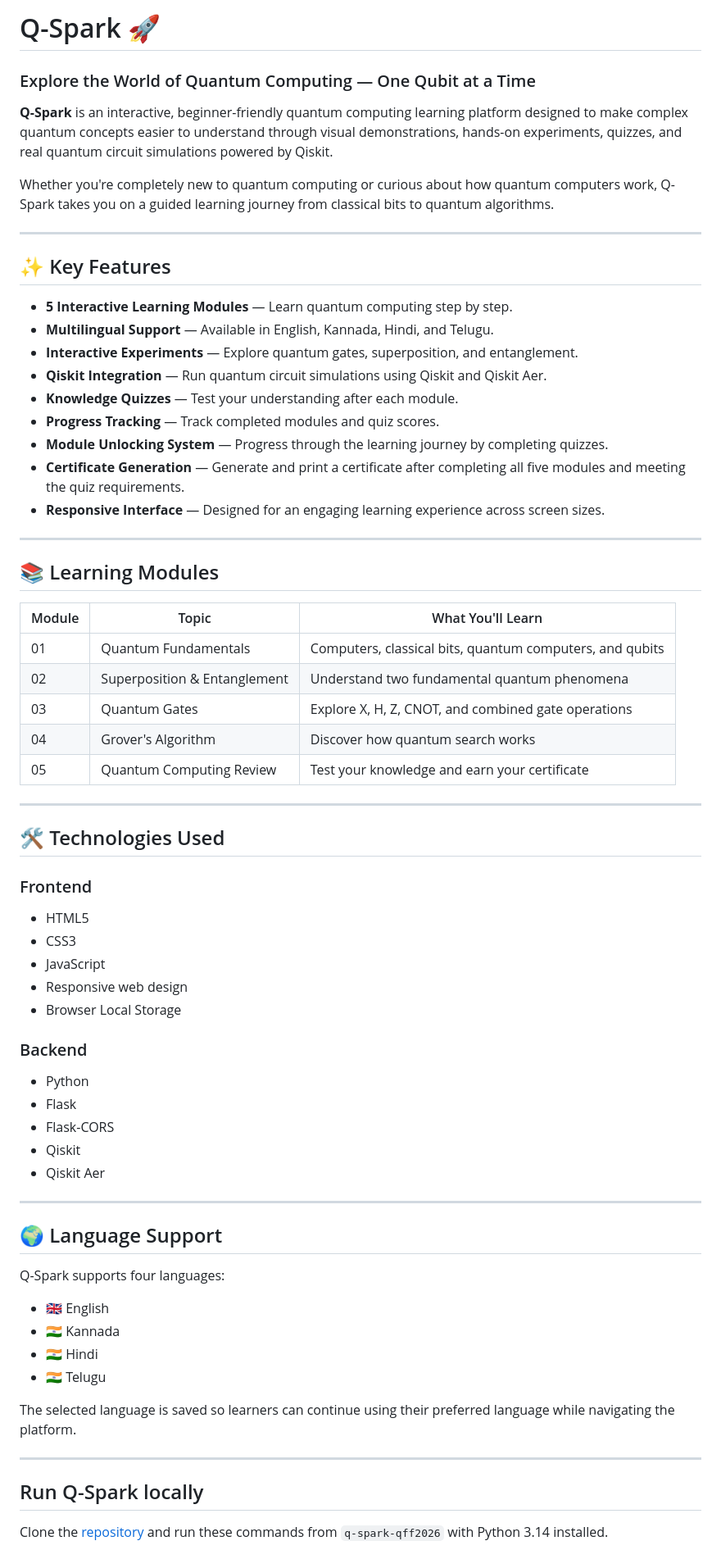
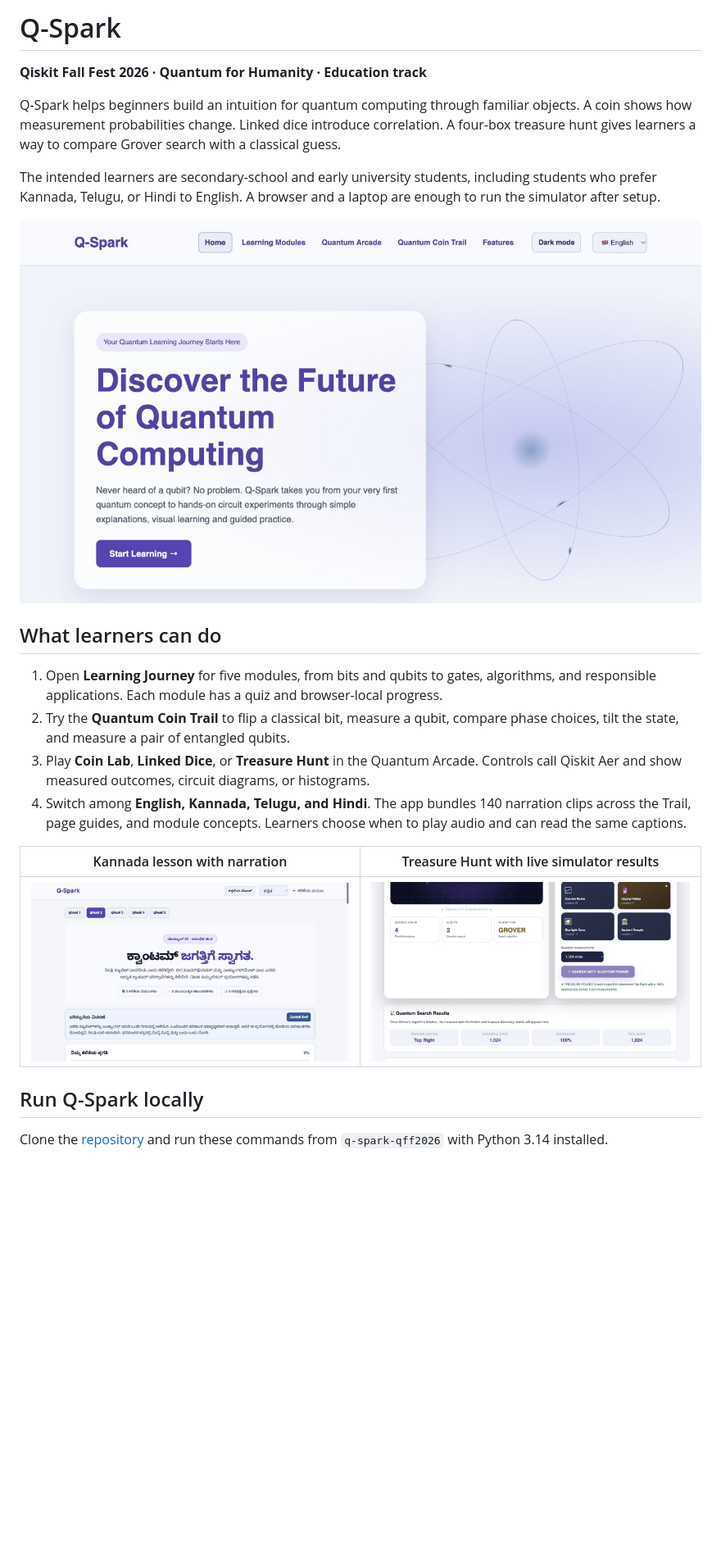
Before and after one commit to bommanip/q-spark-qff2026, a Markdown page: README.md, the part around one of its changes. Shown at 82% size. Rendered like a GitHub page; pictures changed too: docs/screenshots/home.jpg (added), docs/screenshots/kannada-lesson.jpg (added), docs/screenshots/treasure-hunt.jpg (added); blank space fills up the shorter version.

Commit message:
Prepare hackathon submission evidence and reproducibility guide

```diff
--- a/README.md
+++ b/README.md
@@ -1,68 +1,23 @@
-# Q-Spark 🚀
-### Explore the World of Quantum Computing — One Qubit at a Time
+# Q-Spark
 
-**Q-Spark** is an interactive, beginner-friendly quantum computing learning platform designed to make complex quantum concepts easier to understand through visual demonstrations, hands-on experiments, quizzes, and real quantum circuit simulations powered by Qiskit.
+**Qiskit Fall Fest 2026 · Quantum for Humanity · Education track**
 
-Whether you're completely new to quantum computing or curious about how quantum computers work, Q-Spark takes you on a guided learning journey from classical bits to quantum algorithms.
+Q-Spark helps beginners build an intuition for quantum computing through familiar objects. A coin shows how measurement probabilities change. Linked dice introduce correlation. A four-box treasure hunt gives learners a way to compare Grover search with a classical guess.
 
----
+The intended learners are secondary-school and early university students, including students who prefer Kannada, Telugu, or Hindi to English. A browser and a laptop are enough to run the simulator after setup.
 
-## ✨ Key Features
+![Q-Spark homepage with the entry point to the learning journey](docs/screenshots/home.jpg)
 
-- **5 Interactive Learning Modules** — Learn quantum computing step by step.
-- **Multilingual Support** — Available in English, Kannada, Hindi, and Telugu.
-- **Interactive Experiments** — Explore quantum gates, superposition, and entanglement.
-- **Qiskit Integration** — Run quantum circuit simulations using Qiskit and Qiskit Aer.
-- **Knowledge Quizzes** — Test your understanding after each module.
-- **Progress Tracking** — Track completed modules and quiz scores.
-- **Module Unlocking System** — Progress through the learning journey by completing quizzes.
-- **Certificate Generation** — Generate and print a certificate after completing all five modules and meeting the quiz requirements.
-- **Responsive Interface** — Designed for an engaging learning experience across screen sizes.
+## What learners can do
 
----
+1. Open **Learning Journey** for five modules, from bits and qubits to gates, algorithms, and responsible applications. Each module has a quiz and browser-local progress.
+2. Try the **Quantum Coin Trail** to flip a classical bit, measure a qubit, compare phase choices, tilt the state, and measure a pair of entangled qubits.
+3. Play **Coin Lab**, **Linked Dice**, or **Treasure Hunt** in the Quantum Arcade. Controls call Qiskit Aer and show measured outcomes, circuit diagrams, or histograms.
+4. Switch among **English, Kannada, Telugu, and Hindi**. The app bundles 140 narration clips across the Trail, page guides, and module concepts. Learners choose when to play audio and can read the same captions.
 
-## 📚 Learning Modules
-
-| Module | Topic | What You'll Learn |
-|---|---|---|
-| 01 | Quantum Fundamentals | Computers, classical bits, quantum computers, and qubits |
-| 02 | Superposition & Entanglement | Understand two fundamental quantum phenomena |
-| 03 | Quantum Gates | Explore X, H, Z, CNOT, and combined gate operations |
-| 04 | Grover's Algorithm | Discover how quantum search works |
-| 05 | Quantum Computing Review | Test your knowledge and earn your certificate |
-
----
-
-## 🛠️ Technologies Used
-
-### Frontend
-- HTML5
-- CSS3
-- JavaScript
-- Responsive web design
-- Browser Local Storage
-
-### Backend
-- Python
-- Flask
-- Flask-CORS
-- Qiskit
-- Qiskit Aer
-
----
-
-## 🌍 Language Support
-
-Q-Spark supports four languages:
-
-- 🇬🇧 English
-- 🇮🇳 Kannada
-- 🇮🇳 Hindi
-- 🇮🇳 Telugu
-
-The selected language is saved so learners can continue using their preferred language while navigating the platform.
-
----
+| Kannada lesson with narration | Treasure Hunt with live simulator results |
+| --- | --- |
+| ![Module 2 in Kannada with its audio guide](docs/screenshots/kannada-lesson.jpg) | ![Treasure Hunt shows Crystal Valley and a 100 percent ideal simulator result](docs/screenshots/treasure-hunt.jpg) |
 
 ## Run Q-Spark locally
 
```
Also changed, not shown: other parts of README.md (+33 -69 lines), docs/judging.md (added, +41 -0 lines), 2 other files.
